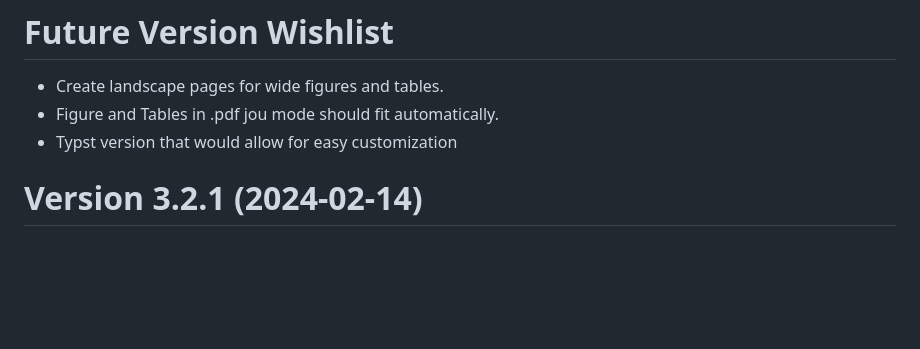
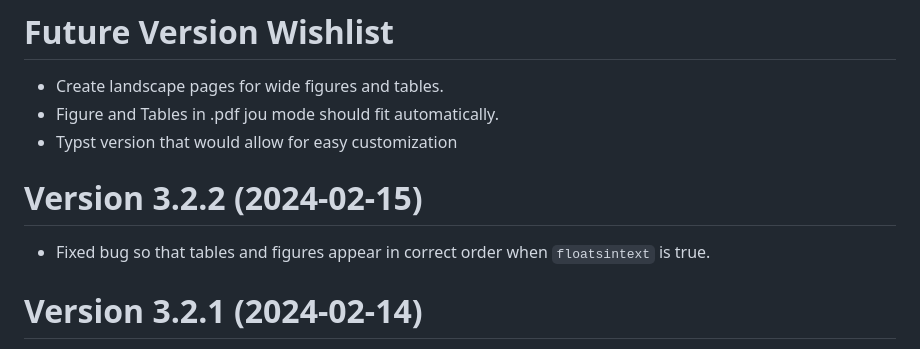
Before and after one commit to wjschne/apaquarto, a Markdown page: NEWS.md, the part around the change. Rendered like a GitHub page; blank space fills up the shorter version.

Commit message:
update news

```diff
--- a/NEWS.md
+++ b/NEWS.md
@@ -6,6 +6,11 @@
 - Create landscape pages for wide figures and tables.
 - Figure and Tables in .pdf jou mode should fit automatically.
 - Typst version that would allow for easy customization
+
+# Version 3.2.2 (2024-02-15)
+
+- Fixed bug so that tables and figures appear in correct order when
+  `floatsintext` is true.
 
 # Version 3.2.1 (2024-02-14)
 
```
